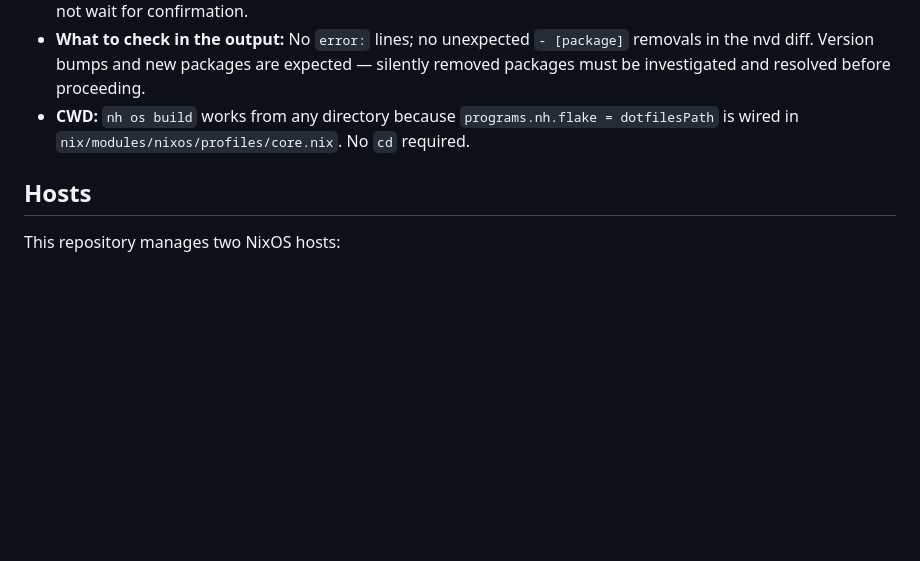
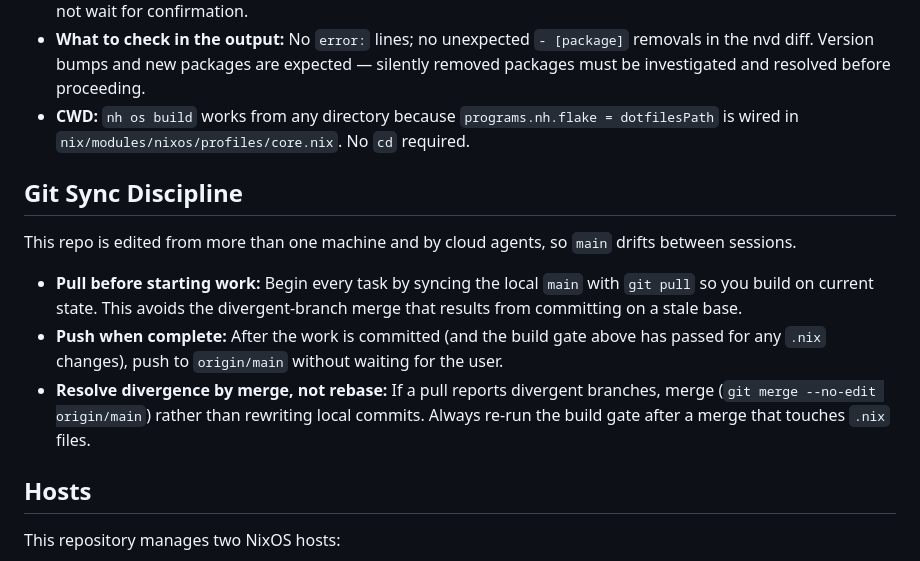
Before and after one commit to kevinywlui/nix-config, a Markdown page: AGENTS.md, the part around the change. GitHub-like rendering; blank space fills up the shorter version.

Commit message:
docs: require pull-before-work and push-when-done git discipline
main drifts between machines and cloud agents, so committing on a stale
base produces divergent-branch merges. Codify: pull at task start, push
when complete, resolve divergence by merge (re-running the build gate).

Co-Authored-By: Claude Opus 4.8 (1M context) <noreply@anthropic.com>

```diff
--- a/AGENTS.md
+++ b/AGENTS.md
@@ -13,6 +13,13 @@ This project uses **`nh os build`** as the primary verification tool during deve
 - **Mandatory gate:** Agents **must** run `nh os build` and confirm it succeeds **before staging or committing** any changes that touch `.nix` files. Do not commit first and build later. A clean build is a required pre-condition for every commit in this repository. Once the build is clean, **commit immediately without asking the user** — do not wait for confirmation.
 - **What to check in the output:** No `error:` lines; no unexpected `- [package]` removals in the nvd diff. Version bumps and new packages are expected — silently removed packages must be investigated and resolved before proceeding.
 - **CWD:** `nh os build` works from any directory because `programs.nh.flake = dotfilesPath` is wired in `nix/modules/nixos/profiles/core.nix`. No `cd` required.
+
+## Git Sync Discipline
+This repo is edited from more than one machine and by cloud agents, so `main` drifts between sessions.
+
+- **Pull before starting work:** Begin every task by syncing the local `main` with `git pull` so you build on current state. This avoids the divergent-branch merge that results from committing on a stale base.
+- **Push when complete:** After the work is committed (and the build gate above has passed for any `.nix` changes), push to `origin/main` without waiting for the user.
+- **Resolve divergence by merge, not rebase:** If a pull reports divergent branches, merge (`git merge --no-edit origin/main`) rather than rewriting local commits. Always re-run the build gate after a merge that touches `.nix` files.
 
 ## Hosts
 This repository manages two NixOS hosts:
```
